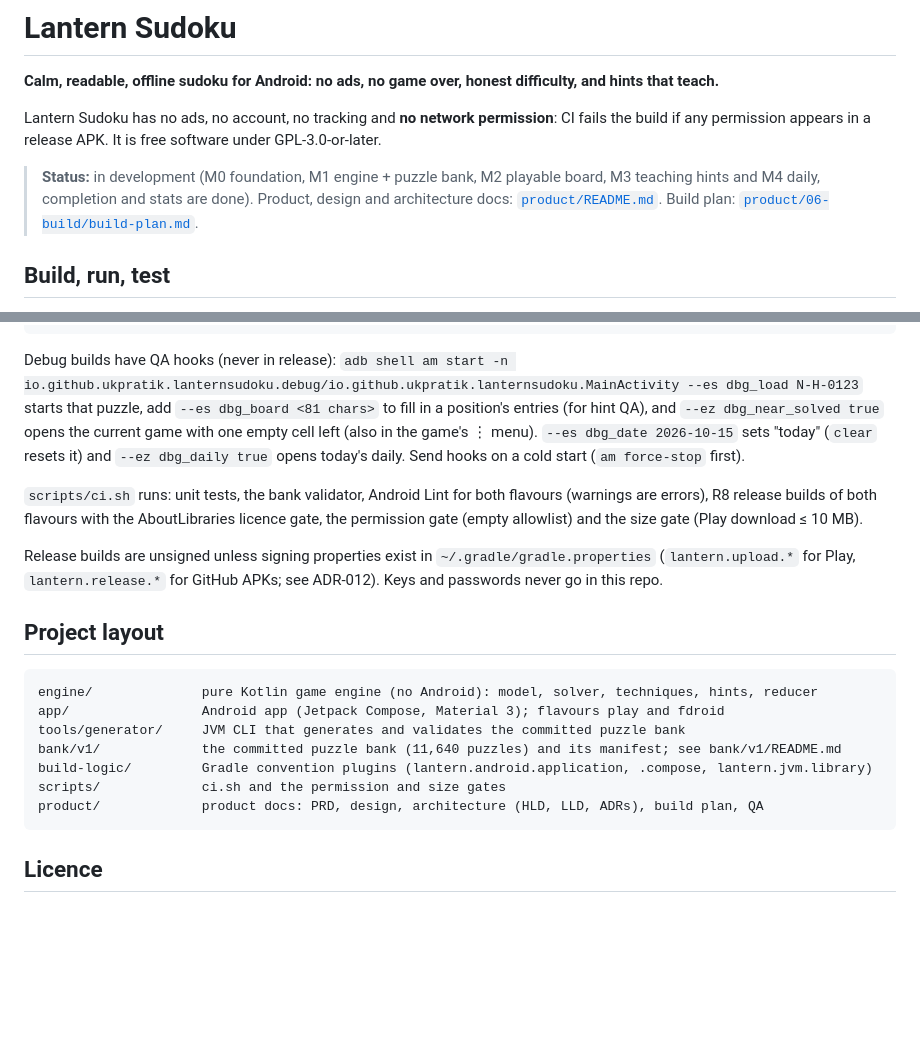
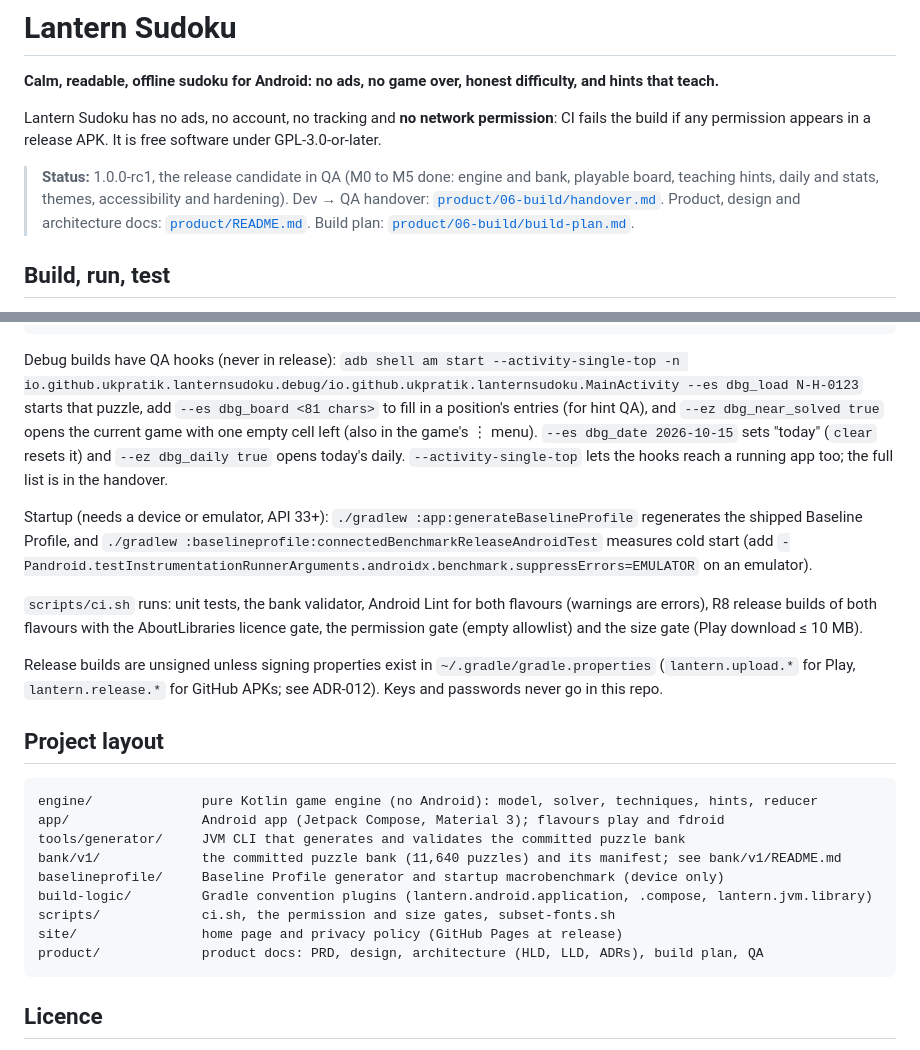
Before and after one commit to ukpratik/lantern-sudoku, a Markdown page: README.md, 2 parts joined by grey strips. Drawn GitHub-style; blank space fills up the shorter version.

````diff
--- a/README.md
+++ b/README.md
@@ -4,7 +4,7 @@
 
 Lantern Sudoku has no ads, no account, no tracking and **no network permission**: CI fails the build if any permission appears in a release APK. It is free software under GPL-3.0-or-later.
 
-> **Status:** in development (M0 foundation, M1 engine + puzzle bank, M2 playable board, M3 teaching hints and M4 daily, completion and stats are done). Product, design and architecture docs: [`product/README.md`](product/README.md). Build plan: [`product/06-build/build-plan.md`](product/06-build/build-plan.md).
+> **Status:** 1.0.0-rc1, the release candidate in QA (M0 to M5 done: engine and bank, playable board, teaching hints, daily and stats, themes, accessibility and hardening). Dev → QA handover: [`product/06-build/handover.md`](product/06-build/handover.md). Product, design and architecture docs: [`product/README.md`](product/README.md). Build plan: [`product/06-build/build-plan.md`](product/06-build/build-plan.md).
 
 ## Build, run, test
 
@@ -20,7 +20,9 @@ scripts/install-hooks.sh                                 # optional pre-push hoo
 scripts/ci.sh                        # every CI gate, exactly as GitHub Actions runs it
 ```
 
-Debug builds have QA hooks (never in release): `adb shell am start -n io.github.ukpratik.lanternsudoku.debug/io.github.ukpratik.lanternsudoku.MainActivity --es dbg_load N-H-0123` starts that puzzle, add `--es dbg_board <81 chars>` to fill in a position's entries (for hint QA), and `--ez dbg_near_solved true` opens the current game with one empty cell left (also in the game's ⋮ menu). `--es dbg_date 2026-10-15` sets "today" (`clear` resets it) and `--ez dbg_daily true` opens today's daily. Send hooks on a cold start (`am force-stop` first).
+Debug builds have QA hooks (never in release): `adb shell am start --activity-single-top -n io.github.ukpratik.lanternsudoku.debug/io.github.ukpratik.lanternsudoku.MainActivity --es dbg_load N-H-0123` starts that puzzle, add `--es dbg_board <81 chars>` to fill in a position's entries (for hint QA), and `--ez dbg_near_solved true` opens the current game with one empty cell left (also in the game's ⋮ menu). `--es dbg_date 2026-10-15` sets "today" (`clear` resets it) and `--ez dbg_daily true` opens today's daily. `--activity-single-top` lets the hooks reach a running app too; the full list is in the handover.
+
+Startup (needs a device or emulator, API 33+): `./gradlew :app:generateBaselineProfile` regenerates the shipped Baseline Profile, and `./gradlew :baselineprofile:connectedBenchmarkReleaseAndroidTest` measures cold start (add `-Pandroid.testInstrumentationRunnerArguments.androidx.benchmark.suppressErrors=EMULATOR` on an emulator).
 
 `scripts/ci.sh` runs: unit tests, the bank validator, Android Lint for both flavours (warnings are errors), R8 release builds of both flavours with the AboutLibraries licence gate, the permission gate (empty allowlist) and the size gate (Play download ≤ 10 MB).
 
@@ -33,8 +35,10 @@ engine/              pure Kotlin game engine (no Android): model, solver, techni
 app/                 Android app (Jetpack Compose, Material 3); flavours play and fdroid
 tools/generator/     JVM CLI that generates and validates the committed puzzle bank
 bank/v1/             the committed puzzle bank (11,640 puzzles) and its manifest; see bank/v1/README.md
+baselineprofile/     Baseline Profile generator and startup macrobenchmark (device only)
 build-logic/         Gradle convention plugins (lantern.android.application, .compose, lantern.jvm.library)
-scripts/             ci.sh and the permission and size gates
+scripts/             ci.sh, the permission and size gates, subset-fonts.sh
+site/                home page and privacy policy (GitHub Pages at release)
 product/             product docs: PRD, design, architecture (HLD, LLD, ADRs), build plan, QA
 ```
 
````
